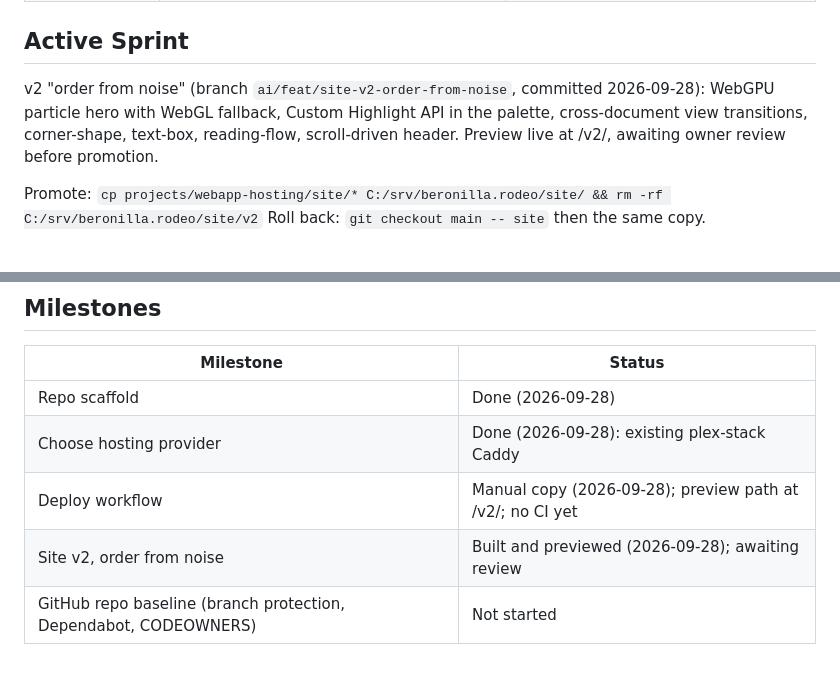
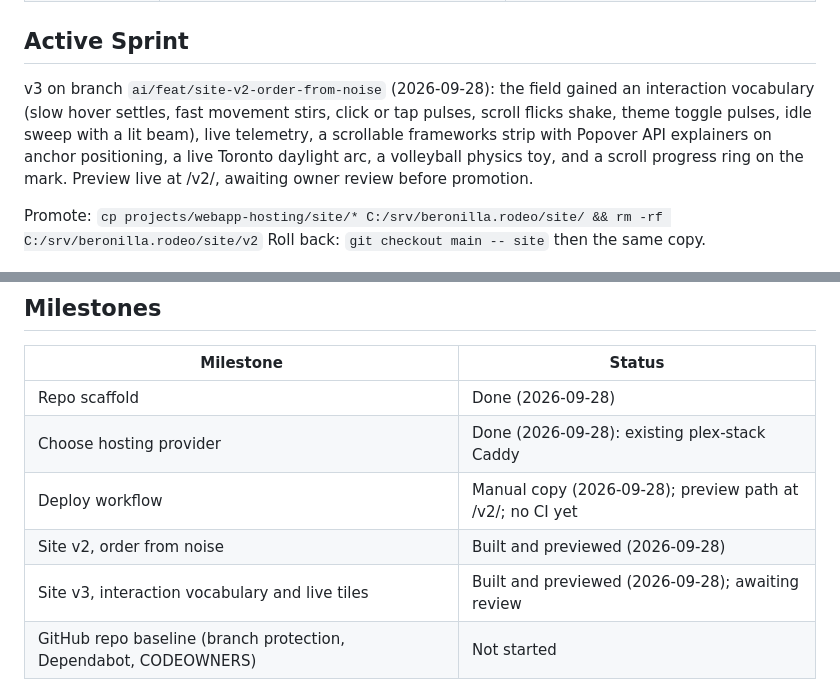
Before and after one commit to rodelBeronilla/beronilla.rodeo, a Markdown page: .sdlc/state.md, 2 parts joined by grey strips. GitHub-like rendering.

Commit message:
docs(sdlc): record v3 preview state
Co-Authored-By: Claude Fable 5.1 <noreply@anthropic.com>
Claude-Session: https://claude.ai/code/session_01HpsUhfHfpNmKf5GR6ja9Rb

```diff
--- a/.sdlc/state.md
+++ b/.sdlc/state.md
@@ -28,7 +28,7 @@ Static site (`beronilla.rodeo`, no build step) served by the existing Caddy 2.8
 
 ## Active Sprint
 
-v2 "order from noise" (branch `ai/feat/site-v2-order-from-noise`, committed 2026-09-28): WebGPU particle hero with WebGL fallback, Custom Highlight API in the palette, cross-document view transitions, corner-shape, text-box, reading-flow, scroll-driven header. Preview live at /v2/, awaiting owner review before promotion.
+v3 on branch `ai/feat/site-v2-order-from-noise` (2026-09-28): the field gained an interaction vocabulary (slow hover settles, fast movement stirs, click or tap pulses, scroll flicks shake, theme toggle pulses, idle sweep with a lit beam), live telemetry, a scrollable frameworks strip with Popover API explainers on anchor positioning, a live Toronto daylight arc, a volleyball physics toy, and a scroll progress ring on the mark. Preview live at /v2/, awaiting owner review before promotion.
 
 Promote: `cp projects/webapp-hosting/site/* C:/srv/beronilla.rodeo/site/ && rm -rf C:/srv/beronilla.rodeo/site/v2`
 Roll back: `git checkout main -- site` then the same copy.
@@ -40,7 +40,8 @@ Roll back: `git checkout main -- site` then the same copy.
 | Repo scaffold | Done (2026-09-28) |
 | Choose hosting provider | Done (2026-09-28): existing plex-stack Caddy |
 | Deploy workflow | Manual copy (2026-09-28); preview path at /v2/; no CI yet |
-| Site v2, order from noise | Built and previewed (2026-09-28); awaiting review |
+| Site v2, order from noise | Built and previewed (2026-09-28) |
+| Site v3, interaction vocabulary and live tiles | Built and previewed (2026-09-28); awaiting review |
 | GitHub repo baseline (branch protection, Dependabot, CODEOWNERS) | Not started |
 
 ## Velocity
```
